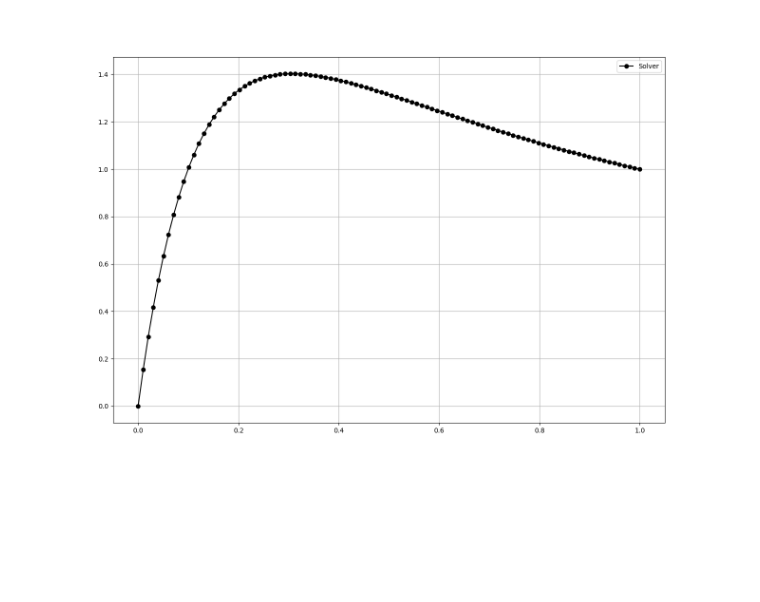
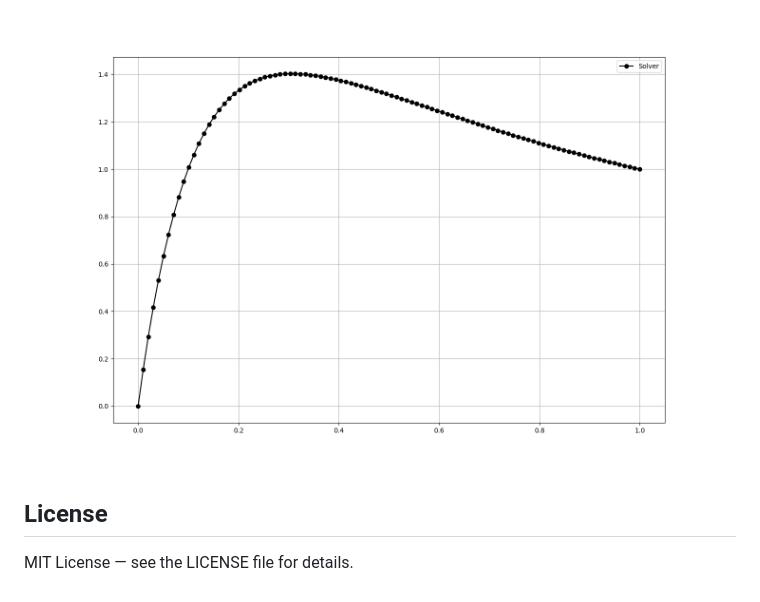
Before and after one commit to jeanochs/ODE-Solver, a Markdown page: README.md, the part around the change. Rendered like a GitHub page; blank space fills up the shorter version.

Commit message:
Include license information in README
Add license section to README

````diff
--- a/README.md
+++ b/README.md
@@ -271,3 +271,6 @@ Command:
 ```
 
 ![Nonhomogenous Case 5](assets/nonhomo_case5.png)
+
+## License
+MIT License — see the LICENSE file for details.
````
